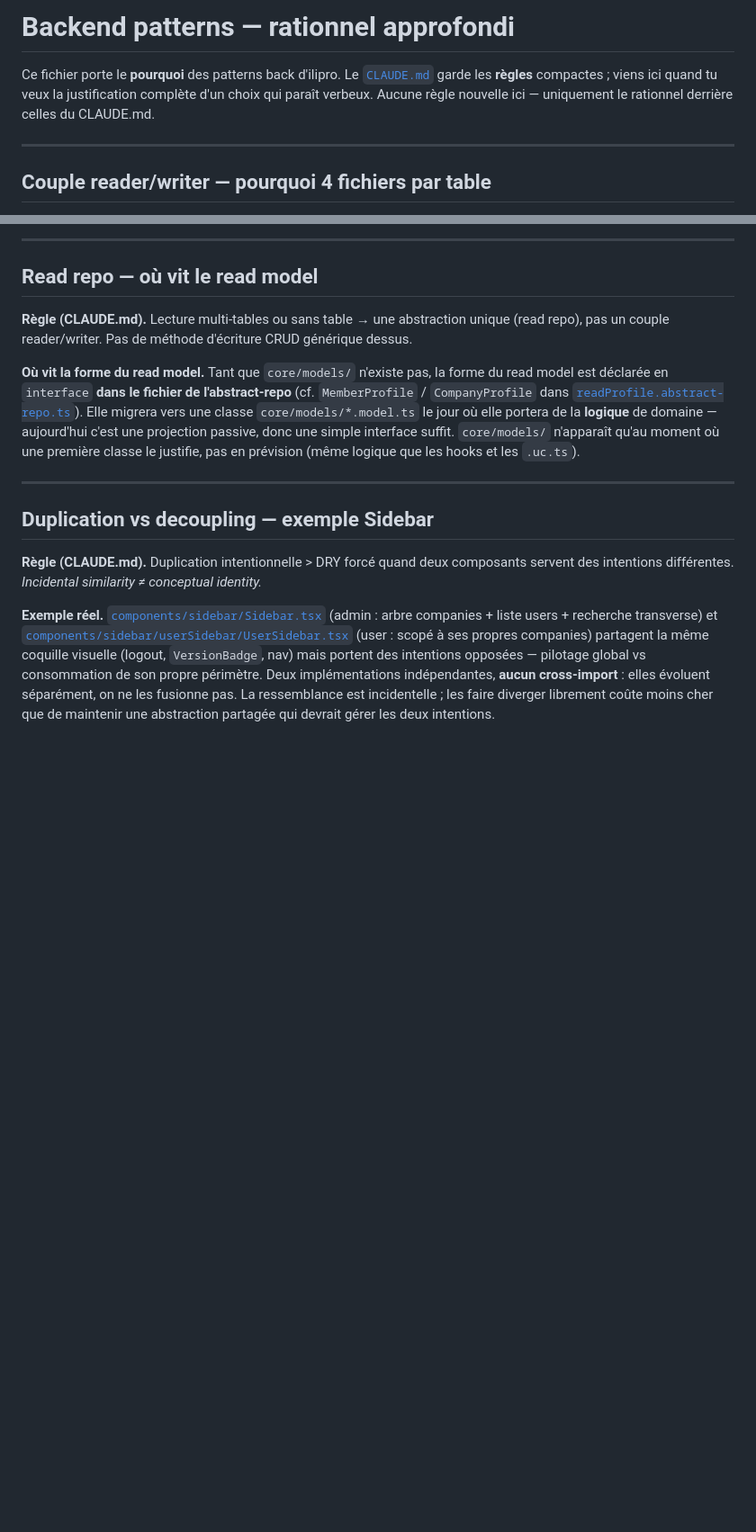
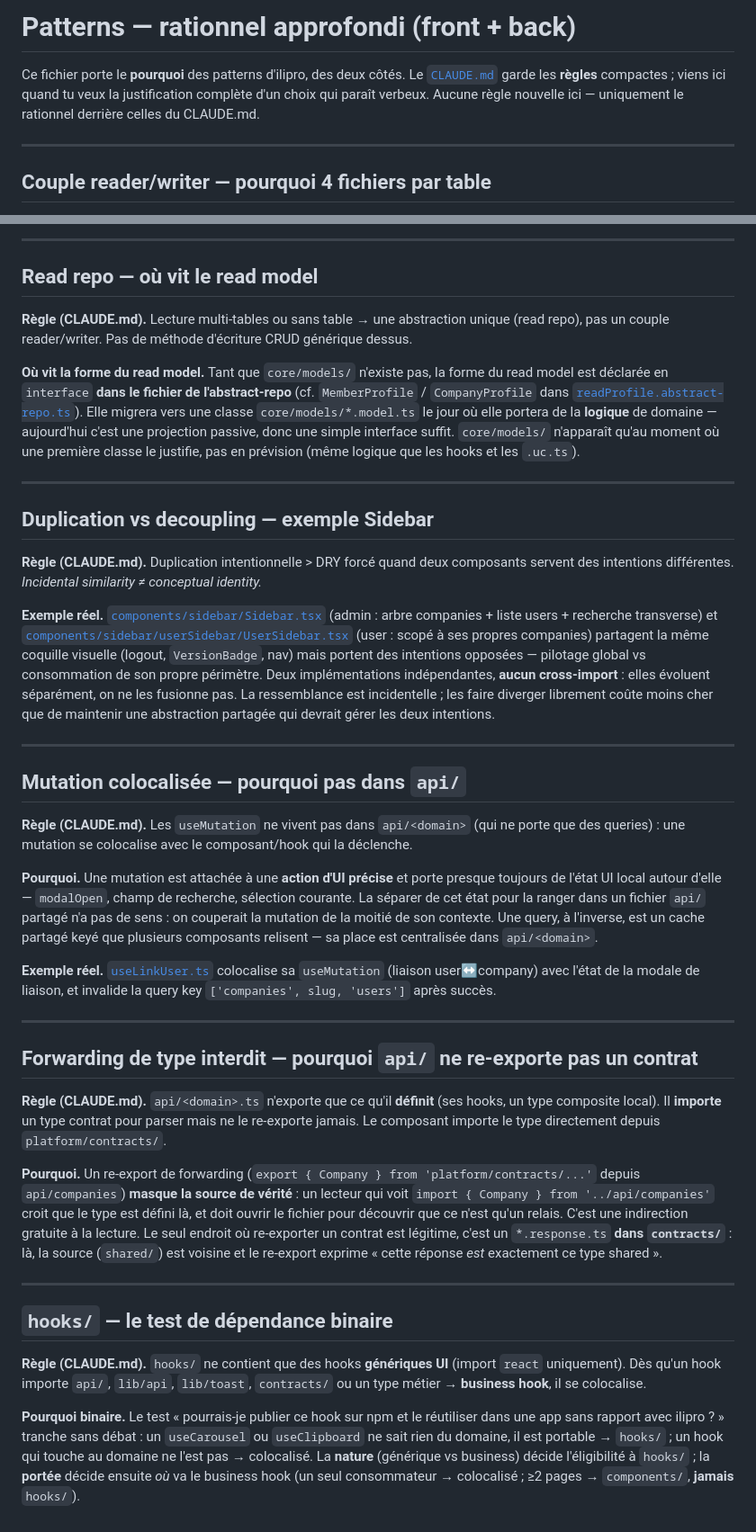
Before and after one commit to Ilias-El-Mhamdi/ilipro, a Markdown page: docs/backend-patterns.md, 2 parts joined by grey strips. Shown at 90% size. GitHub-like rendering; blank space fills up the shorter version.

Commit message:
refacto claude.md

```diff
--- a/docs/backend-patterns.md
+++ b/docs/backend-patterns.md
@@ -1,6 +1,6 @@
-# Backend patterns — rationnel approfondi
+# Patterns — rationnel approfondi (front + back)
 
-Ce fichier porte le **pourquoi** des patterns back d'ilipro. Le [`CLAUDE.md`](../CLAUDE.md) garde les **règles** compactes ; viens ici quand tu veux la justification complète d'un choix qui paraît verbeux. Aucune règle nouvelle ici — uniquement le rationnel derrière celles du CLAUDE.md.
+Ce fichier porte le **pourquoi** des patterns d'ilipro, des deux côtés. Le [`CLAUDE.md`](../CLAUDE.md) garde les **règles** compactes ; viens ici quand tu veux la justification complète d'un choix qui paraît verbeux. Aucune règle nouvelle ici — uniquement le rationnel derrière celles du CLAUDE.md.
 
 ---
 
@@ -31,3 +31,29 @@ Ce fichier porte le **pourquoi** des patterns back d'ilipro. Le [`CLAUDE.md`](..
 **Règle (CLAUDE.md).** Duplication intentionnelle > DRY forcé quand deux composants servent des intentions différentes. *Incidental similarity ≠ conceptual identity.*
 
 **Exemple réel.** [`components/sidebar/Sidebar.tsx`](../front/src/components/sidebar/Sidebar.tsx) (admin : arbre companies + liste users + recherche transverse) et [`components/sidebar/userSidebar/UserSidebar.tsx`](../front/src/components/sidebar/userSidebar/UserSidebar.tsx) (user : scopé à ses propres companies) partagent la même coquille visuelle (logout, `VersionBadge`, nav) mais portent des intentions opposées — pilotage global vs consommation de son propre périmètre. Deux implémentations indépendantes, **aucun cross-import** : elles évoluent séparément, on ne les fusionne pas. La ressemblance est incidentelle ; les faire diverger librement coûte moins cher que de maintenir une abstraction partagée qui devrait gérer les deux intentions.
+
+---
+
+## Mutation colocalisée — pourquoi pas dans `api/`
+
+**Règle (CLAUDE.md).** Les `useMutation` ne vivent pas dans `api/<domain>` (qui ne porte que des queries) : une mutation se colocalise avec le composant/hook qui la déclenche.
+
+**Pourquoi.** Une mutation est attachée à une **action d'UI précise** et porte presque toujours de l'état UI local autour d'elle — `modalOpen`, champ de recherche, sélection courante. La séparer de cet état pour la ranger dans un fichier `api/` partagé n'a pas de sens : on couperait la mutation de la moitié de son contexte. Une query, à l'inverse, est un cache partagé keyé que plusieurs composants relisent — sa place est centralisée dans `api/<domain>`.
+
+**Exemple réel.** [`useLinkUser.ts`](../front/src/pages/admin/companyDetail/users/useLinkUser.ts) colocalise sa `useMutation` (liaison user↔company) avec l'état de la modale de liaison, et invalide la query key `['companies', slug, 'users']` après succès.
+
+---
+
+## Forwarding de type interdit — pourquoi `api/` ne re-exporte pas un contrat
+
+**Règle (CLAUDE.md).** `api/<domain>.ts` n'exporte que ce qu'il **définit** (ses hooks, un type composite local). Il **importe** un type contrat pour parser mais ne le re-exporte jamais. Le composant importe le type directement depuis `platform/contracts/`.
+
+**Pourquoi.** Un re-export de forwarding (`export { Company } from 'platform/contracts/...'` depuis `api/companies`) **masque la source de vérité** : un lecteur qui voit `import { Company } from '../api/companies'` croit que le type est défini là, et doit ouvrir le fichier pour découvrir que ce n'est qu'un relais. C'est une indirection gratuite à la lecture. Le seul endroit où re-exporter un contrat est légitime, c'est un `*.response.ts` **dans `contracts/`** : là, la source (`shared/`) est voisine et le re-export exprime « cette réponse *est* exactement ce type shared ».
+
+---
+
+## `hooks/` — le test de dépendance binaire
+
+**Règle (CLAUDE.md).** `hooks/` ne contient que des hooks **génériques UI** (import `react` uniquement). Dès qu'un hook importe `api/`, `lib/api`, `lib/toast`, `contracts/` ou un type métier → **business hook**, il se colocalise.
+
+**Pourquoi binaire.** Le test « pourrais-je publier ce hook sur npm et le réutiliser dans une app sans rapport avec ilipro ? » tranche sans débat : un `useCarousel` ou `useClipboard` ne sait rien du domaine, il est portable → `hooks/` ; un hook qui touche au domaine ne l'est pas → colocalisé. La **nature** (générique vs business) décide l'éligibilité à `hooks/` ; la **portée** décide ensuite *où* va le business hook (un seul consommateur → colocalisé ; ≥2 pages → `components/`, **jamais** `hooks/`).
```
Also changed, not shown: CLAUDE.md (+11 -26 lines).
